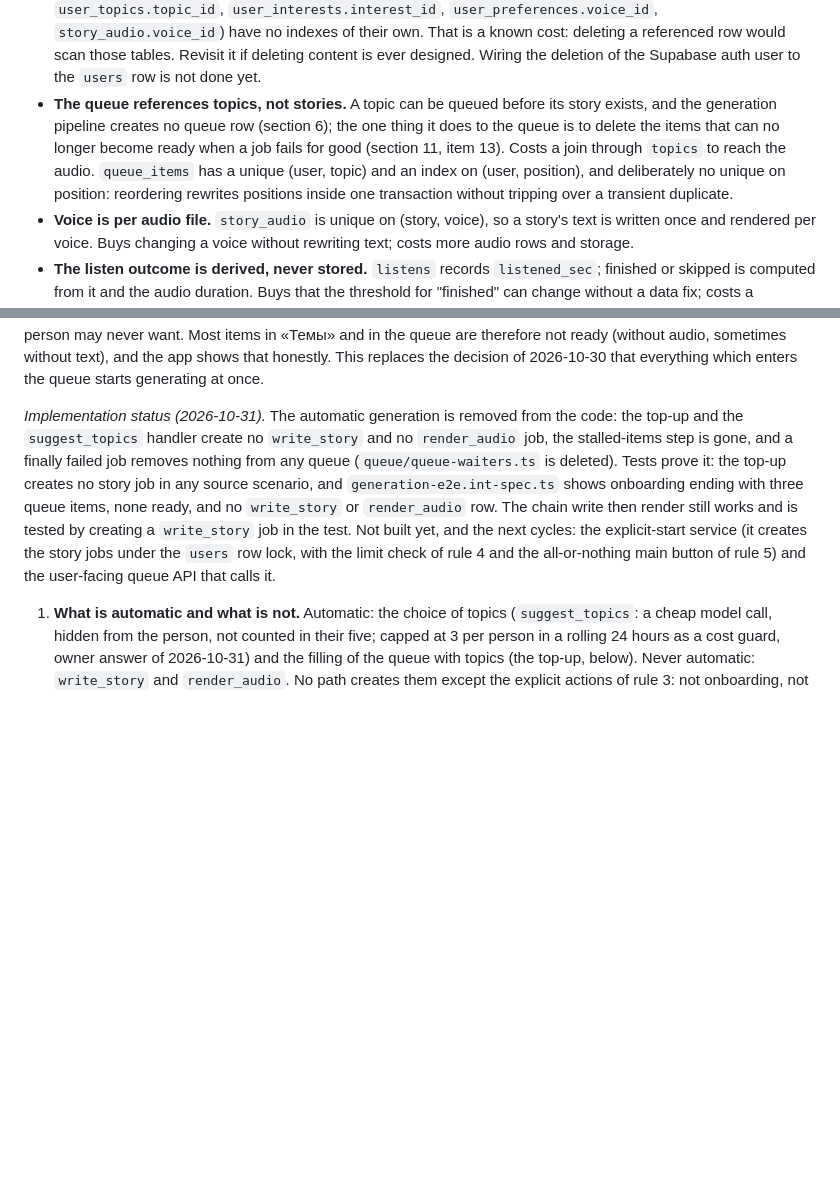
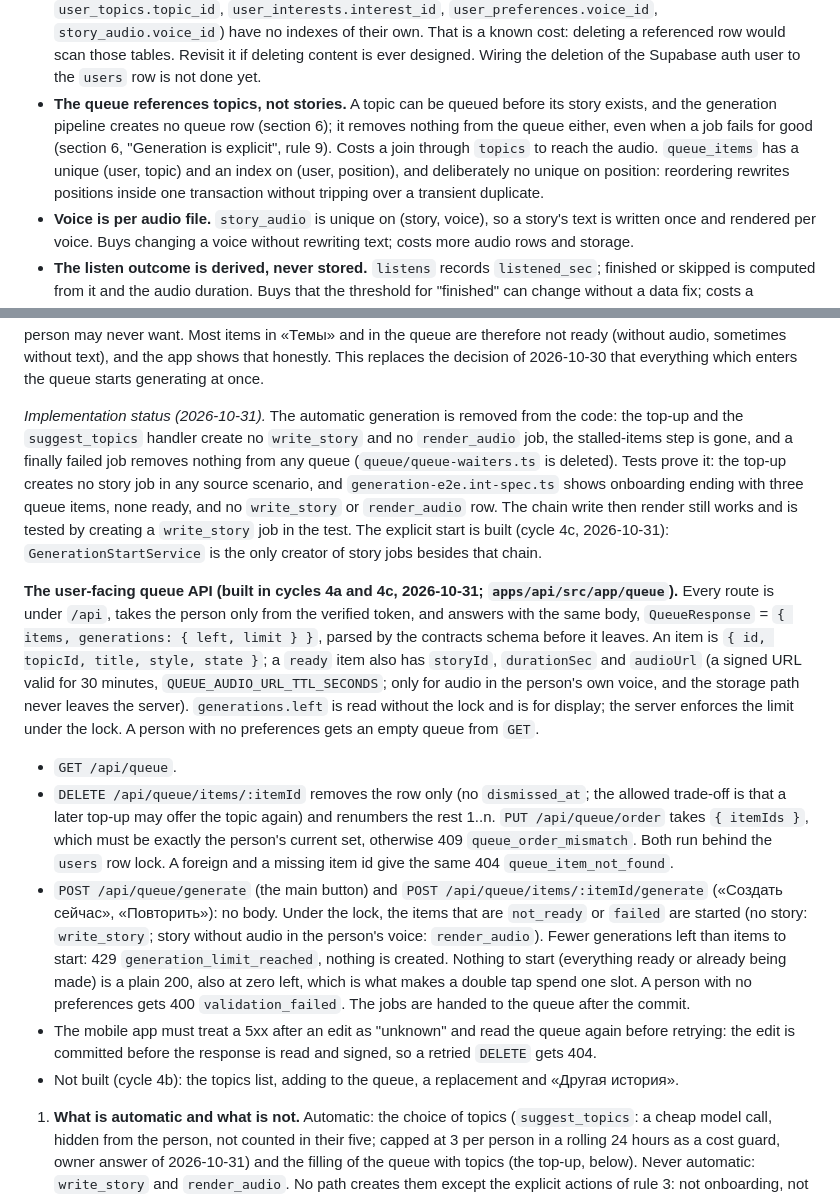
Before and after one commit to AnToxa566/sleep-stories, a Markdown page: ARCHITECTURE.md, 2 parts joined by grey strips. Rendered like a GitHub page; blank space fills up the shorter version.

```diff
--- a/ARCHITECTURE.md
+++ b/ARCHITECTURE.md
@@ -165,7 +165,7 @@ Rules that follow from the reasoning:
 
 - **Content is separate from per-user state.** `topics`, `stories` and `story_audio` have no owner, so a story generated for one person can be offered to another with no migration (the reuse of section 6, "Queue top-up", decided on 2026-10-30). Everything per-user lives in the per-user tables above. Buys that reuse for free; costs a join to get "this person's story". A topic is eligible for reuse only if no `user_topics` row for it has the reason `requested`: text a person typed is never shown to anyone else (SECURITY.md, rule 10). No new column; the rule is a query condition.
 - **`users` is the cascade anchor.** Every per-user table references it with `ON DELETE CASCADE`, so removing a person is one delete. `generation_jobs.requested_by_user_id` is `ON DELETE SET NULL` instead, so the cost history of generation survives the person (it costs a nullable column). Every reference to content and to reference data is `RESTRICT`, so shared content cannot disappear because of one deletion. The foreign key columns on the RESTRICT side (`listens.story_id`, `listens.voice_id`, `story_ratings.story_id`, `queue_items.topic_id`, `user_topics.topic_id`, `user_interests.interest_id`, `user_preferences.voice_id`, `story_audio.voice_id`) have no indexes of their own. That is a known cost: deleting a referenced row would scan those tables. Revisit it if deleting content is ever designed. Wiring the deletion of the Supabase auth user to the `users` row is not done yet.
-- **The queue references topics, not stories.** A topic can be queued before its story exists, and the generation pipeline creates no queue row (section 6); the one thing it does to the queue is to delete the items that can no longer become ready when a job fails for good (section 11, item 13). Costs a join through `topics` to reach the audio. `queue_items` has a unique (user, topic) and an index on (user, position), and deliberately no unique on position: reordering rewrites positions inside one transaction without tripping over a transient duplicate.
+- **The queue references topics, not stories.** A topic can be queued before its story exists, and the generation pipeline creates no queue row (section 6); it removes nothing from the queue either, even when a job fails for good (section 6, "Generation is explicit", rule 9). Costs a join through `topics` to reach the audio. `queue_items` has a unique (user, topic) and an index on (user, position), and deliberately no unique on position: reordering rewrites positions inside one transaction without tripping over a transient duplicate.
 - **Voice is per audio file.** `story_audio` is unique on (story, voice), so a story's text is written once and rendered per voice. Buys changing a voice without rewriting text; costs more audio rows and storage.
 - **The listen outcome is derived, never stored.** `listens` records `listened_sec`; finished or skipped is computed from it and the audio duration. Buys that the threshold for "finished" can change without a data fix; costs a computation wherever the outcome is read. `listens.listened_at` has no database default because the value comes from the client event, and the index is (user, `listened_at` descending) for the history screen.
 - **User intent and system health are separate axes.** What the person chose lives in the per-user tables. Whether the system managed to produce a story (`pending`, `running`, `succeeded`, `failed`) lives in `generation_jobs`. They are never merged into one enum, because recovering from a failure must not lose what the person chose.
@@ -196,7 +196,14 @@ The work is split into jobs of three kinds (`job_kind`). Each job is one `genera
 
 **Generation is explicit (decided by the owner on 2026-10-31).** A story passes three stages: topic, text, audio. Each is generated separately, and the audio is the most expensive. Starting one costs us money and costs the person a unit of a small daily allowance, so the person chooses the stories they really want to hear and decides to spend the allowance on them. It is not acceptable that right after onboarding up to three of the five generations are spent on stories the person may never want. Most items in «Темы» and in the queue are therefore not ready (without audio, sometimes without text), and the app shows that honestly. This replaces the decision of 2026-10-30 that everything which enters the queue starts generating at once.
 
-*Implementation status (2026-10-31).* The automatic generation is removed from the code: the top-up and the `suggest_topics` handler create no `write_story` and no `render_audio` job, the stalled-items step is gone, and a finally failed job removes nothing from any queue (`queue/queue-waiters.ts` is deleted). Tests prove it: the top-up creates no story job in any source scenario, and `generation-e2e.int-spec.ts` shows onboarding ending with three queue items, none ready, and no `write_story` or `render_audio` row. The chain write then render still works and is tested by creating a `write_story` job in the test. Not built yet, and the next cycles: the explicit-start service (it creates the story jobs under the `users` row lock, with the limit check of rule 4 and the all-or-nothing main button of rule 5) and the user-facing queue API that calls it.
+*Implementation status (2026-10-31).* The automatic generation is removed from the code: the top-up and the `suggest_topics` handler create no `write_story` and no `render_audio` job, the stalled-items step is gone, and a finally failed job removes nothing from any queue (`queue/queue-waiters.ts` is deleted). Tests prove it: the top-up creates no story job in any source scenario, and `generation-e2e.int-spec.ts` shows onboarding ending with three queue items, none ready, and no `write_story` or `render_audio` row. The chain write then render still works and is tested by creating a `write_story` job in the test. The explicit start is built (cycle 4c, 2026-10-31): `GenerationStartService` is the only creator of story jobs besides that chain.
+
+**The user-facing queue API (built in cycles 4a and 4c, 2026-10-31; `apps/api/src/app/queue`).** Every route is under `/api`, takes the person only from the verified token, and answers with the same body, `QueueResponse` = `{ items, generations: { left, limit } }`, parsed by the contracts schema before it leaves. An item is `{ id, topicId, title, style, state }`; a `ready` item also has `storyId`, `durationSec` and `audioUrl` (a signed URL valid for 30 minutes, `QUEUE_AUDIO_URL_TTL_SECONDS`; only for audio in the person's own voice, and the storage path never leaves the server). `generations.left` is read without the lock and is for display; the server enforces the limit under the lock. A person with no preferences gets an empty queue from `GET`.
+- `GET /api/queue`.
+- `DELETE /api/queue/items/:itemId` removes the row only (no `dismissed_at`; the allowed trade-off is that a later top-up may offer the topic again) and renumbers the rest 1..n. `PUT /api/queue/order` takes `{ itemIds }`, which must be exactly the person's current set, otherwise 409 `queue_order_mismatch`. Both run behind the `users` row lock. A foreign and a missing item id give the same 404 `queue_item_not_found`.
+- `POST /api/queue/generate` (the main button) and `POST /api/queue/items/:itemId/generate` («Создать сейчас», «Повторить»): no body. Under the lock, the items that are `not_ready` or `failed` are started (no story: `write_story`; story without audio in the person's voice: `render_audio`). Fewer generations left than items to start: 429 `generation_limit_reached`, nothing is created. Nothing to start (everything ready or already being made) is a plain 200, also at zero left, which is what makes a double tap spend one slot. A person with no preferences gets 400 `validation_failed`. The jobs are handed to the queue after the commit.
+- The mobile app must treat a 5xx after an edit as "unknown" and read the queue again before retrying: the edit is committed before the response is read and signed, so a retried `DELETE` gets 404.
+- Not built (cycle 4b): the topics list, adding to the queue, a replacement and «Другая история».
 
 1. **What is automatic and what is not.** Automatic: the choice of topics (`suggest_topics`: a cheap model call, hidden from the person, not counted in their five; capped at 3 per person in a rolling 24 hours as a cost guard, owner answer of 2026-10-31) and the filling of the queue with topics (the top-up, below). Never automatic: `write_story` and `render_audio`. No path creates them except the explicit actions of rule 3: not onboarding, not the top-up, not an add to the queue, not «Другая история», not a replacement, not a tap on a topic in «Темы». The one automatic continuation is the chain of rule 6 (the render that follows a write the person asked for). A test proves that onboarding creates no such job.
 2. **One generation** is bringing one story to ready for the person: the text if it is missing, then the audio in their voice. It costs one even when the text already exists and only the audio is made. The person is never told which stage runs; the copy says «создать».
```
Also changed, not shown: other parts of ARCHITECTURE.md (+4 -4 lines), AGENTS.md (+2 -2 lines), SECURITY.md (+2 -2 lines).
